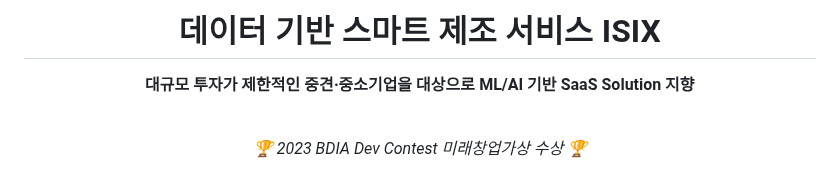
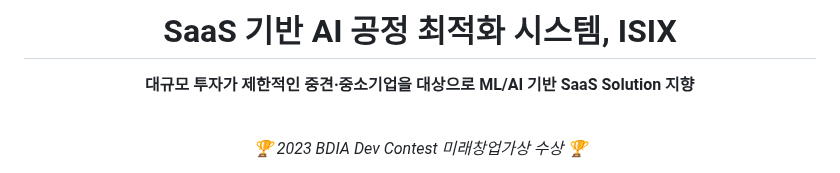
Before and after one commit to s53uni/isix-project, a Markdown page: README.md, the part around the change. Rendered like a GitHub page.

```diff
--- a/README.md
+++ b/README.md
@@ -1,6 +1,6 @@
 <div align="center">
 
-# 데이터 기반 스마트 제조 서비스 ISIX
+# SaaS 기반 AI 공정 최적화 시스템, ISIX
 
 **대규모 투자가 제한적인 중견·중소기업을 대상으로 ML/AI 기반 SaaS Solution 지향**
 
```
